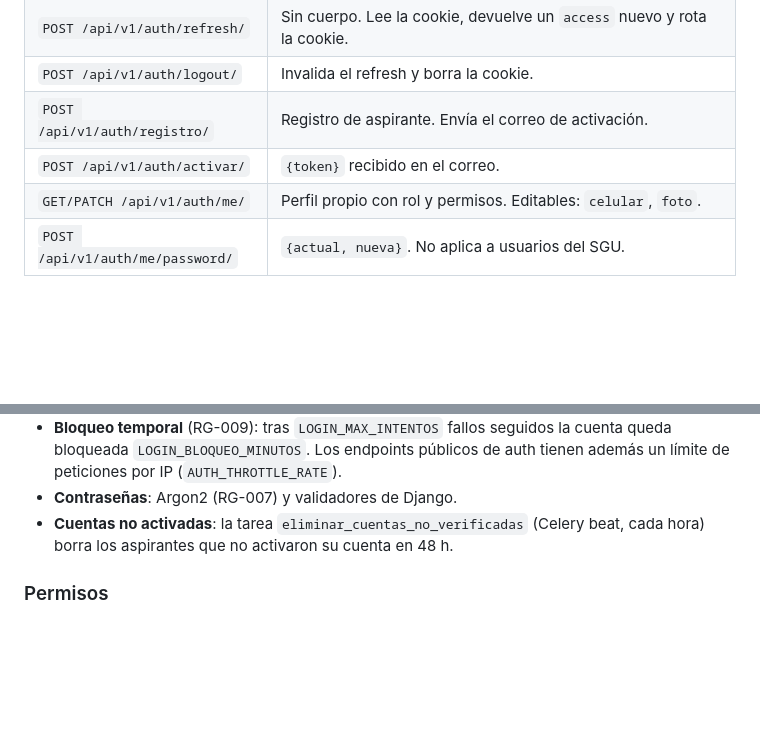
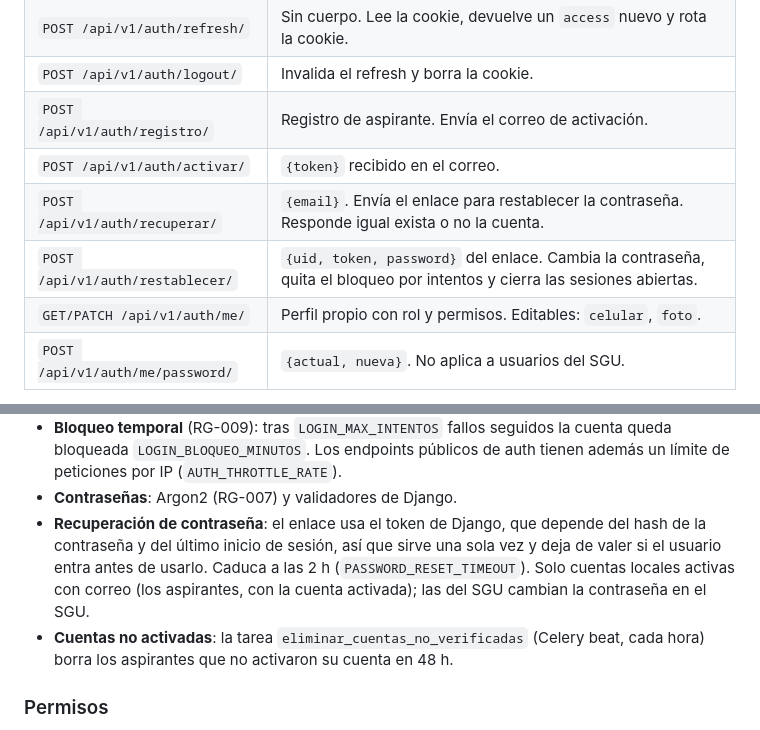
Before and after one commit to gabzz05/uho-dev-sigecue, a Markdown page: docs/README.md, 2 parts joined by grey strips. Rendered like a GitHub page; blank space fills up the shorter version.

Commit message:
docs(auth): documentar la recuperacion de contrasena

```diff
--- a/docs/README.md
+++ b/docs/README.md
@@ -74,6 +74,8 @@ navegador ──► nginx ──┬──► frontend/dist (React compilado, arc
 | `POST /api/v1/auth/logout/` | Invalida el refresh y borra la cookie. |
 | `POST /api/v1/auth/registro/` | Registro de aspirante. Envía el correo de activación. |
 | `POST /api/v1/auth/activar/` | `{token}` recibido en el correo. |
+| `POST /api/v1/auth/recuperar/` | `{email}`. Envía el enlace para restablecer la contraseña. Responde igual exista o no la cuenta. |
+| `POST /api/v1/auth/restablecer/` | `{uid, token, password}` del enlace. Cambia la contraseña, quita el bloqueo por intentos y cierra las sesiones abiertas. |
 | `GET/PATCH /api/v1/auth/me/` | Perfil propio con rol y permisos. Editables: `celular`, `foto`. |
 | `POST /api/v1/auth/me/password/` | `{actual, nueva}`. No aplica a usuarios del SGU. |
 
@@ -89,6 +91,12 @@ navegador ──► nginx ──┬──► frontend/dist (React compilado, arc
   cuenta queda bloqueada `LOGIN_BLOQUEO_MINUTOS`. Los endpoints públicos de auth
   tienen además un límite de peticiones por IP (`AUTH_THROTTLE_RATE`).
 - **Contraseñas**: Argon2 (RG-007) y validadores de Django.
+- **Recuperación de contraseña**: el enlace usa el token de Django, que
+  depende del hash de la contraseña y del último inicio de sesión, así que
+  sirve una sola vez y deja de valer si el usuario entra antes de usarlo.
+  Caduca a las 2 h (`PASSWORD_RESET_TIMEOUT`). Solo cuentas locales activas
+  con correo (los aspirantes, con la cuenta activada); las del SGU cambian la
+  contraseña en el SGU.
 - **Cuentas no activadas**: la tarea `eliminar_cuentas_no_verificadas` (Celery
   beat, cada hora) borra los aspirantes que no activaron su cuenta en 48 h.
 
```
Also changed, not shown: docs/MANUAL.md (+7 -0 lines).
